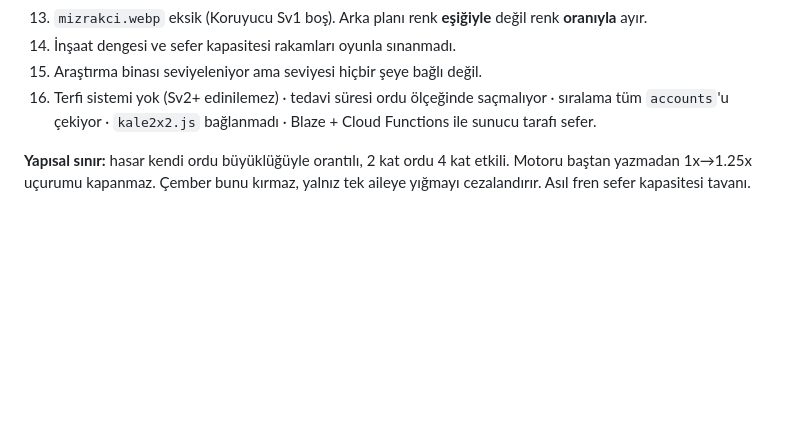
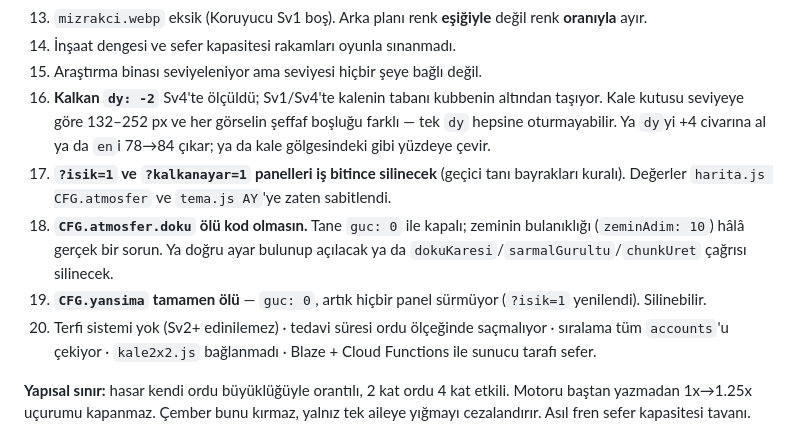
Before and after one commit to ssrdr061-crypto/BDGAMEv2, a Markdown page: OKU-BENI-30.md, the part around one of its changes. GitHub-like rendering; blank space fills up the shorter version.

```diff
--- a/OKU-BENI-30.md
+++ b/OKU-BENI-30.md
@@ -1479,7 +1555,21 @@ Kaçış: `?egitimkapat=1`.
    renk **oranıyla** ayır.
 14. İnşaat dengesi ve sefer kapasitesi rakamları oyunla sınanmadı.
 15. Araştırma binası seviyeleniyor ama seviyesi hiçbir şeye bağlı değil.
-16. Terfi sistemi yok (Sv2+ edinilemez) · tedavi süresi ordu ölçeğinde saçmalıyor ·
+16. **Kalkan `dy: -2`** Sv4'te ölçüldü; Sv1/Sv4'te kalenin tabanı kubbenin
+    altından taşıyor. Kale kutusu seviyeye göre 132–252 px ve her görselin
+    şeffaf boşluğu farklı — tek `dy` hepsine oturmayabilir. Ya `dy`yi +4
+    civarına al ya da `en`i 78→84 çıkar; ya da kale gölgesindeki gibi
+    yüzdeye çevir.
+17. **`?isik=1` ve `?kalkanayar=1` panelleri iş bitince silinecek** (geçici
+    tanı bayrakları kuralı). Değerler `harita.js CFG.atmosfer` ve
+    `tema.js AY`'ye zaten sabitlendi.
+18. **`CFG.atmosfer.doku` ölü kod olmasın.** Tane `guc: 0` ile kapalı;
+    zeminin bulanıklığı (`zeminAdim: 10`) hâlâ gerçek bir sorun. Ya doğru
+    ayar bulunup açılacak ya da `dokuKaresi`/`sarmalGurultu`/`chunkUret`
+    çağrısı silinecek.
+19. **`CFG.yansima` tamamen ölü** — `guc: 0`, artık hiçbir panel sürmüyor
+    (`?isik=1` yenilendi). Silinebilir.
+20. Terfi sistemi yok (Sv2+ edinilemez) · tedavi süresi ordu ölçeğinde saçmalıyor ·
     sıralama tüm `accounts`'u çekiyor · `kale2x2.js` bağlanmadı · Blaze +
     Cloud Functions ile sunucu tarafı sefer.
 
```
Also changed, not shown: other parts of OKU-BENI-30.md (+77 -1 lines).
